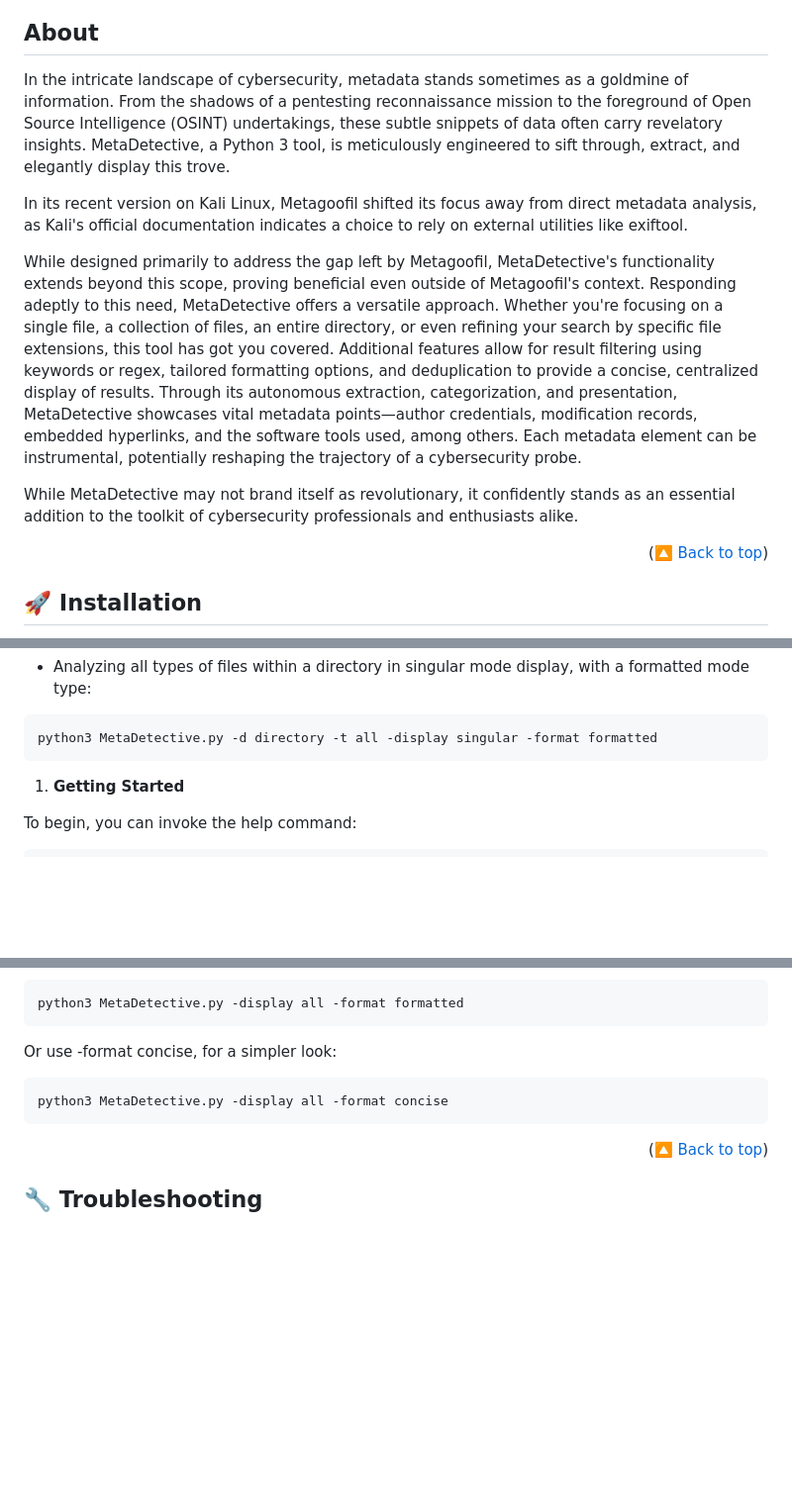
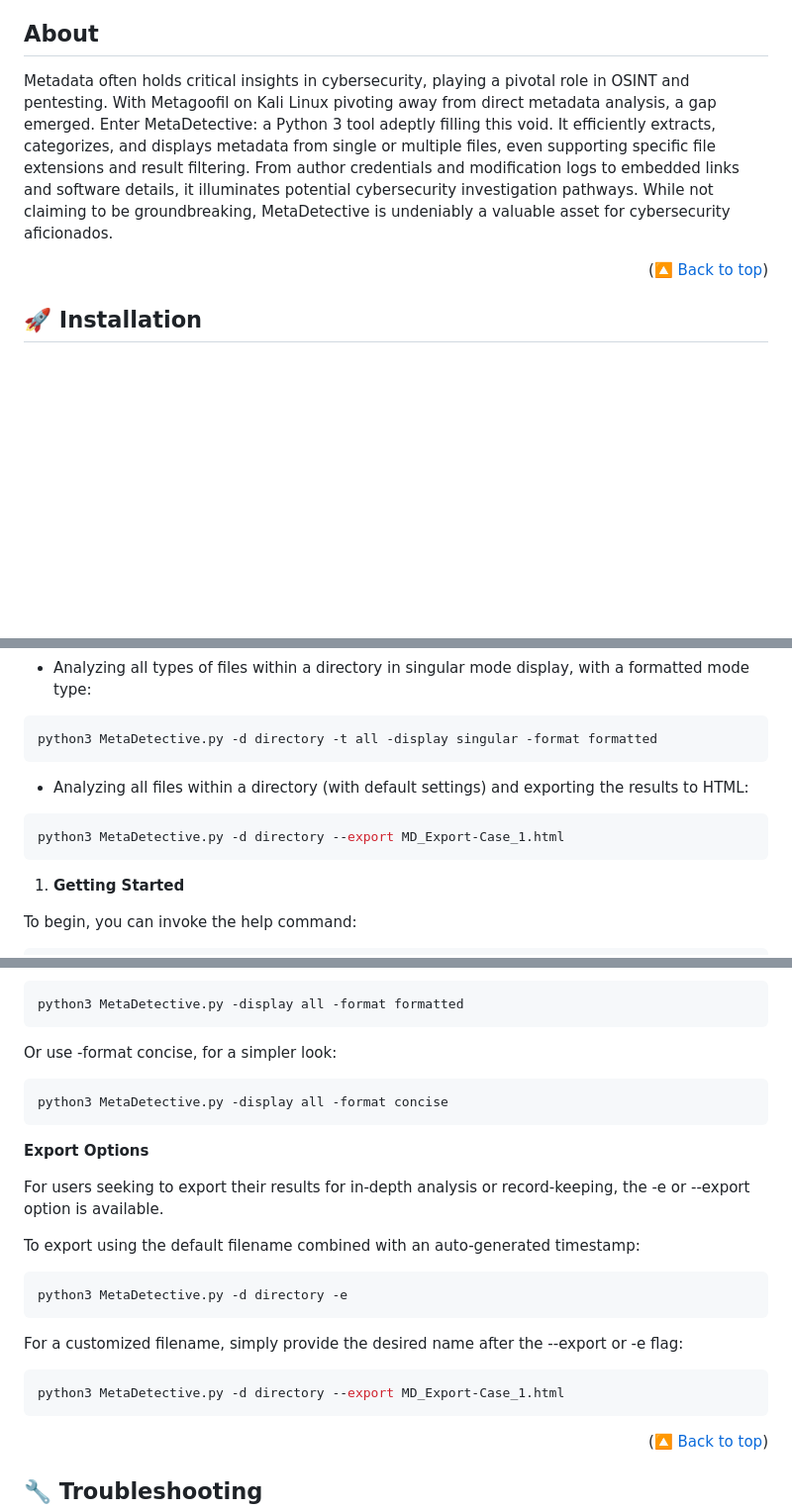
Before and after one commit to franckferman/MetaDetective, a Markdown page: README.md, 3 parts joined by grey strips. Shown: that part at 99% size. Drawn GitHub-style; blank space fills up the shorter version.

Commit message:
Update README with export instructions and minor edits.
Enhanced the README documentation to include:
- Instructions for the new export option.
- Minor edits.

````diff
--- a/README.md
+++ b/README.md
@@ -48,13 +48,7 @@ Crafted to bridge the gap in metadata extraction and analysis.
 
 ## About
 
-In the intricate landscape of cybersecurity, metadata stands sometimes as a goldmine of information. From the shadows of a pentesting reconnaissance mission to the foreground of Open Source Intelligence (OSINT) undertakings, these subtle snippets of data often carry revelatory insights. MetaDetective, a Python 3 tool, is meticulously engineered to sift through, extract, and elegantly display this trove.
-
-In its recent version on Kali Linux, Metagoofil shifted its focus away from direct metadata analysis, as Kali's official documentation indicates a choice to rely on external utilities like exiftool.
-
-While designed primarily to address the gap left by Metagoofil, MetaDetective's functionality extends beyond this scope, proving beneficial even outside of Metagoofil's context. Responding adeptly to this need, MetaDetective offers a versatile approach. Whether you're focusing on a single file, a collection of files, an entire directory, or even refining your search by specific file extensions, this tool has got you covered. Additional features allow for result filtering using keywords or regex, tailored formatting options, and deduplication to provide a concise, centralized display of results. Through its autonomous extraction, categorization, and presentation, MetaDetective showcases vital metadata points—author credentials, modification records, embedded hyperlinks, and the software tools used, among others. Each metadata element can be instrumental, potentially reshaping the trajectory of a cybersecurity probe.
-
-While MetaDetective may not brand itself as revolutionary, it confidently stands as an essential addition to the toolkit of cybersecurity professionals and enthusiasts alike.
+Metadata often holds critical insights in cybersecurity, playing a pivotal role in OSINT and pentesting. With Metagoofil on Kali Linux pivoting away from direct metadata analysis, a gap emerged. Enter MetaDetective: a Python 3 tool adeptly filling this void. It efficiently extracts, categorizes, and displays metadata from single or multiple files, even supporting specific file extensions and result filtering. From author credentials and modification logs to embedded links and software details, it illuminates potential cybersecurity investigation pathways. While not claiming to be groundbreaking, MetaDetective is undeniably a valuable asset for cybersecurity aficionados.
 
 <p align="right">(<a href="#top">🔼 Back to top</a>)</p>
 
@@ -110,6 +104,11 @@ python3 MetaDetective.py -d directory -i ^admin anonymous -t doc pdf
 - Analyzing all types of files within a directory in singular mode display, with a formatted mode type:
 ```bash
 python3 MetaDetective.py -d directory -t all -display singular -format formatted
+```
+
+- Analyzing all files within a directory (with default settings) and exporting the results to HTML:
+```bash
+python3 MetaDetective.py -d directory --export MD_Export-Case_1.html
 ```
 
 1. **Getting Started**
@@ -207,6 +206,20 @@ Or use -format concise, for a simpler look:
 python3 MetaDetective.py -display all -format concise
 ```
 
+**Export Options**
+
+For users seeking to export their results for in-depth analysis or record-keeping, the -e or --export option is available.
+
+To export using the default filename combined with an auto-generated timestamp:
+```bash
+python3 MetaDetective.py -d directory -e
+```
+
+For a customized filename, simply provide the desired name after the --export or -e flag:
+```bash
+python3 MetaDetective.py -d directory --export MD_Export-Case_1.html
+```
+
 <p align="right">(<a href="#top">🔼 Back to top</a>)</p>
 
 ## 🔧 Troubleshooting
````
Also changed, not shown: other parts of README.md (+2 -2 lines).
